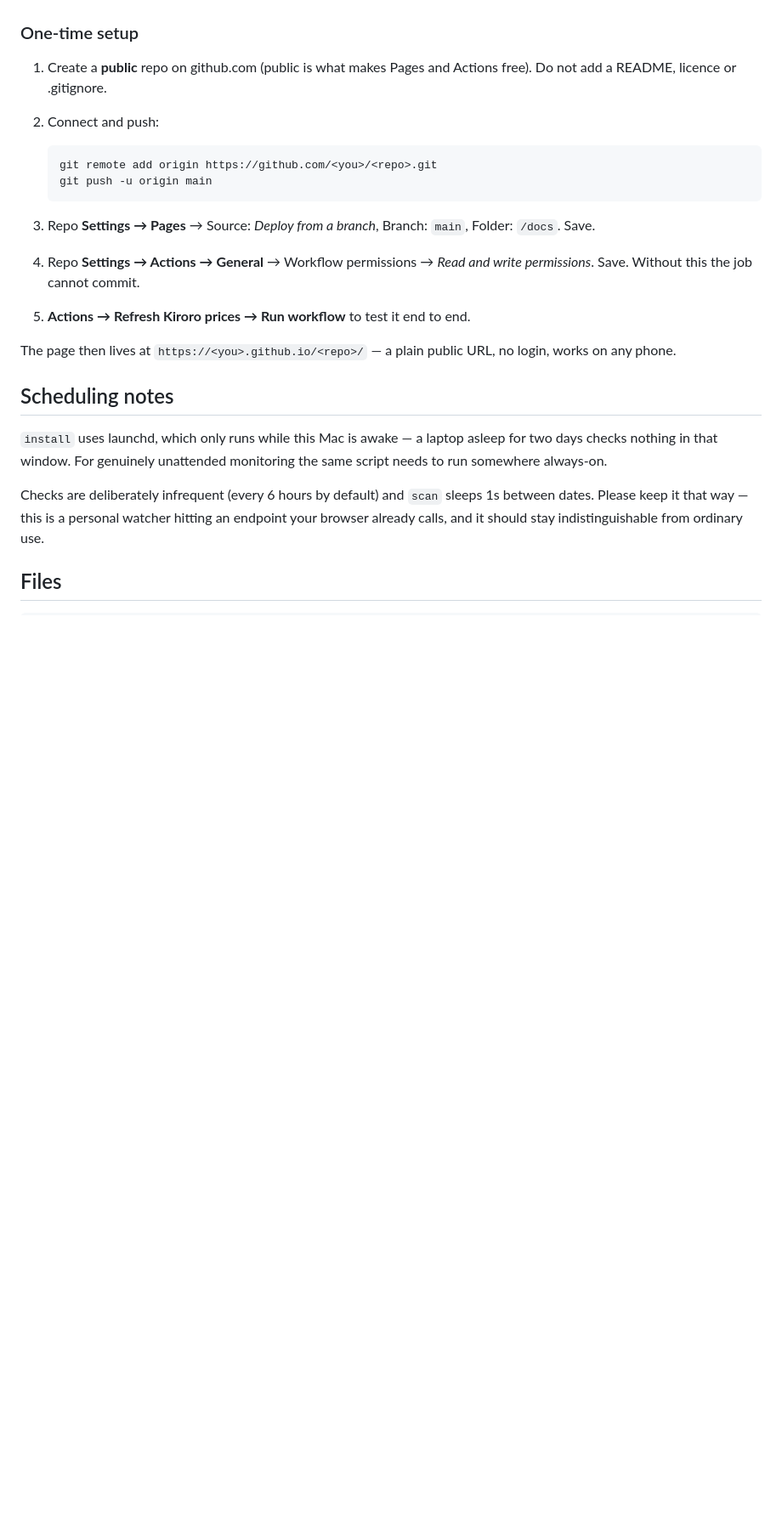
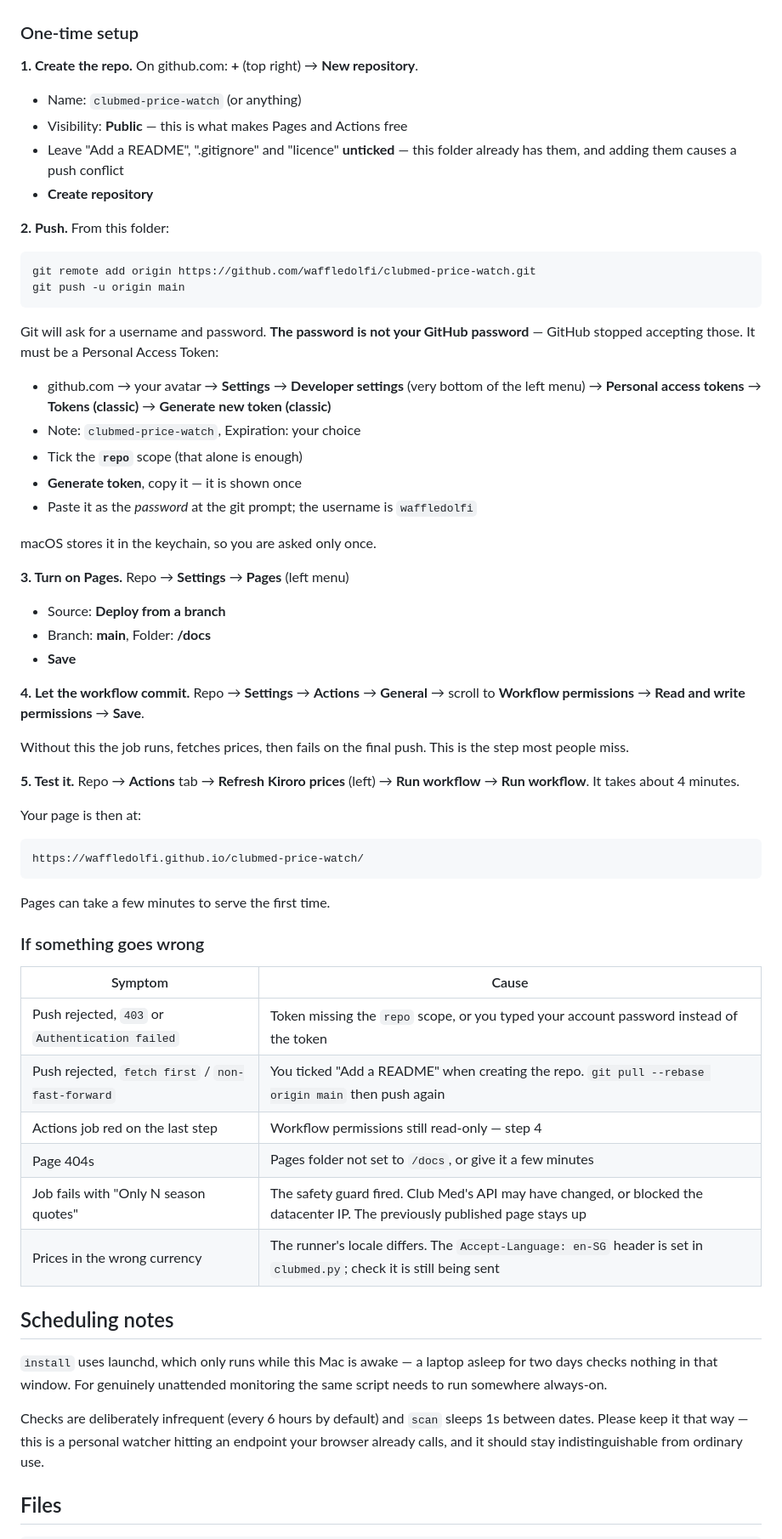
Before and after one commit to waffledolfi/clubmed-price-watch, a Markdown page: README.md, the part around the change. Shown at 85% size. GitHub-like rendering; blank space fills up the shorter version.

Commit message:
Expand GitHub setup with auth and troubleshooting
Co-Authored-By: Claude Opus 5 <noreply@anthropic.com>

```diff
--- a/README.md
+++ b/README.md
@@ -171,21 +171,63 @@ up. Override deliberately with `ALLOW_SPARSE=1`.
 
 ### One-time setup
 
-1. Create a **public** repo on github.com (public is what makes Pages and
-   Actions free). Do not add a README, licence or .gitignore.
-2. Connect and push:
+**1. Create the repo.** On github.com: **+** (top right) → **New repository**.
 
-       git remote add origin https://github.com/<you>/<repo>.git
-       git push -u origin main
+* Name: `clubmed-price-watch` (or anything)
+* Visibility: **Public** — this is what makes Pages and Actions free
+* Leave "Add a README", ".gitignore" and "licence" **unticked** — this folder
+  already has them, and adding them causes a push conflict
+* **Create repository**
 
-3. Repo **Settings → Pages** → Source: *Deploy from a branch*, Branch: `main`,
-   Folder: `/docs`. Save.
-4. Repo **Settings → Actions → General** → Workflow permissions → *Read and
-   write permissions*. Save. Without this the job cannot commit.
-5. **Actions → Refresh Kiroro prices → Run workflow** to test it end to end.
+**2. Push.** From this folder:
 
-The page then lives at `https://<you>.github.io/<repo>/` — a plain public URL,
-no login, works on any phone.
+    git remote add origin https://github.com/waffledolfi/clubmed-price-watch.git
+    git push -u origin main
+
+Git will ask for a username and password. **The password is not your GitHub
+password** — GitHub stopped accepting those. It must be a Personal Access Token:
+
+* github.com → your avatar → **Settings** → **Developer settings** (very bottom
+  of the left menu) → **Personal access tokens** → **Tokens (classic)** →
+  **Generate new token (classic)**
+* Note: `clubmed-price-watch`, Expiration: your choice
+* Tick the **`repo`** scope (that alone is enough)
+* **Generate token**, copy it — it is shown once
+* Paste it as the *password* at the git prompt; the username is `waffledolfi`
+
+macOS stores it in the keychain, so you are asked only once.
+
+**3. Turn on Pages.** Repo → **Settings** → **Pages** (left menu)
+
+* Source: **Deploy from a branch**
+* Branch: **main**, Folder: **/docs**
+* **Save**
+
+**4. Let the workflow commit.** Repo → **Settings** → **Actions** → **General**
+→ scroll to **Workflow permissions** → **Read and write permissions** → **Save**.
+
+Without this the job runs, fetches prices, then fails on the final push. This is
+the step most people miss.
+
+**5. Test it.** Repo → **Actions** tab → **Refresh Kiroro prices** (left) →
+**Run workflow** → **Run workflow**. It takes about 4 minutes.
+
+Your page is then at:
+
+    https://waffledolfi.github.io/clubmed-price-watch/
+
+Pages can take a few minutes to serve the first time.
+
+### If something goes wrong
+
+| Symptom | Cause |
+|---|---|
+| Push rejected, `403` or `Authentication failed` | Token missing the `repo` scope, or you typed your account password instead of the token |
+| Push rejected, `fetch first` / `non-fast-forward` | You ticked "Add a README" when creating the repo. `git pull --rebase origin main` then push again |
+| Actions job red on the last step | Workflow permissions still read-only — step 4 |
+| Page 404s | Pages folder not set to `/docs`, or give it a few minutes |
+| Job fails with "Only N season quotes" | The safety guard fired. Club Med's API may have changed, or blocked the datacenter IP. The previously published page stays up |
+| Prices in the wrong currency | The runner's locale differs. The `Accept-Language: en-SG` header is set in `clubmed.py`; check it is still being sent |
 
 ## Scheduling notes
 
```
